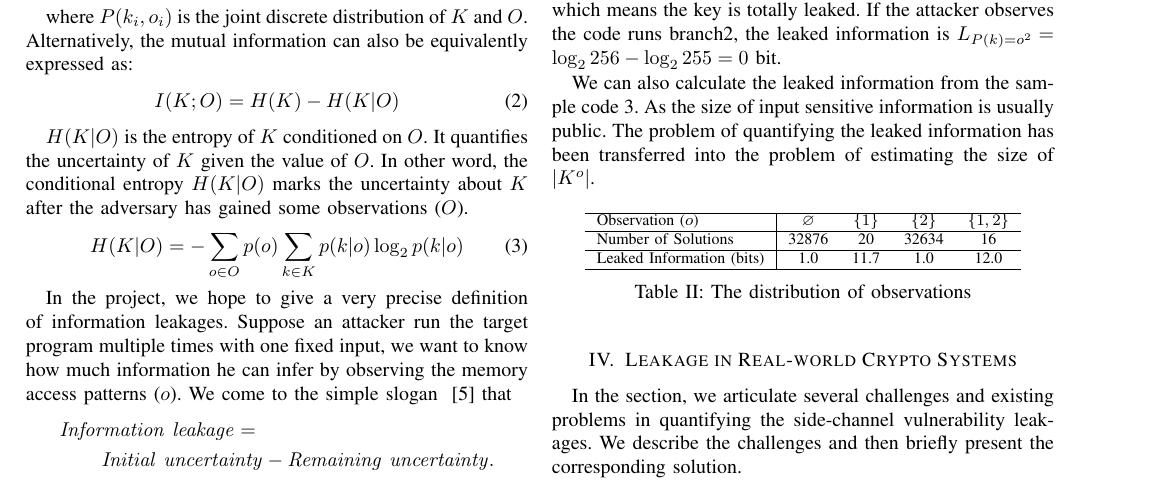
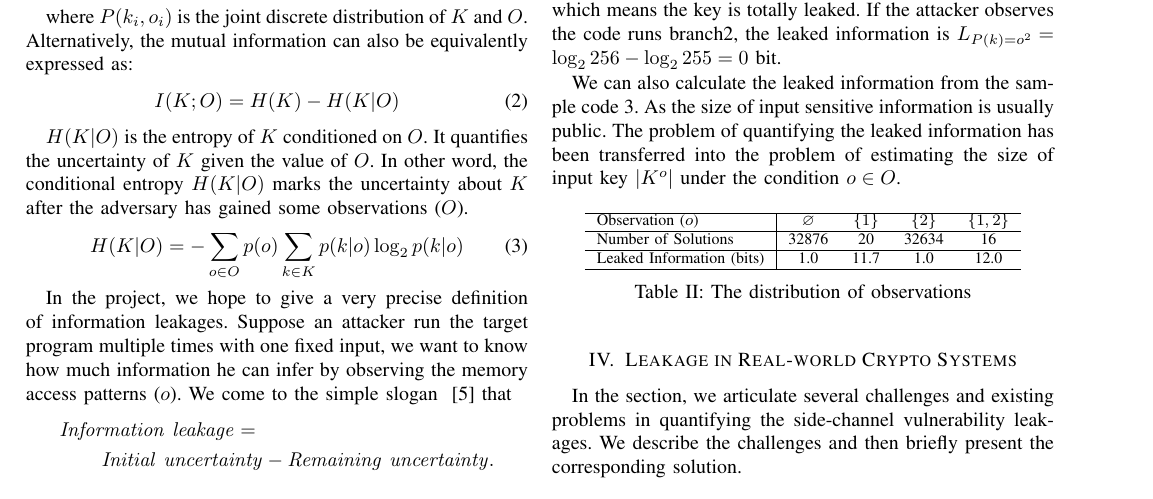
Before and after one commit to qinkunbao/QIF, a LaTeX paper (papers/SP2020_June_1/main.tex, which reads papers/SP2020_June_1/sections/trace_qif.tex): part of page 5 of 13, cut so that both start at the same text. Compiled offline with pdfLaTeX; a missing font is replaced by an installed copy or a similar font; a LaTeX package or settings file that is missing is left out.

Commit message:
update papers

```diff
--- a/papers/SP2020_June_1/sections/trace_qif.tex
+++ b/papers/SP2020_June_1/sections/trace_qif.tex
@@ -182,7 +182,7 @@ We can also calculate the leaked information
 from the sample code~\ref{background::side-channel}. As the size of input
 sensitive information is usually public. The problem of quantifying the
 leaked information has been transferred into the problem of estimating
-the size of $|K^o|$.
+the size of input key $|K^o|$ under the condition $o \in O$.
 
 \begin{table}[ht]
     \centering
```
